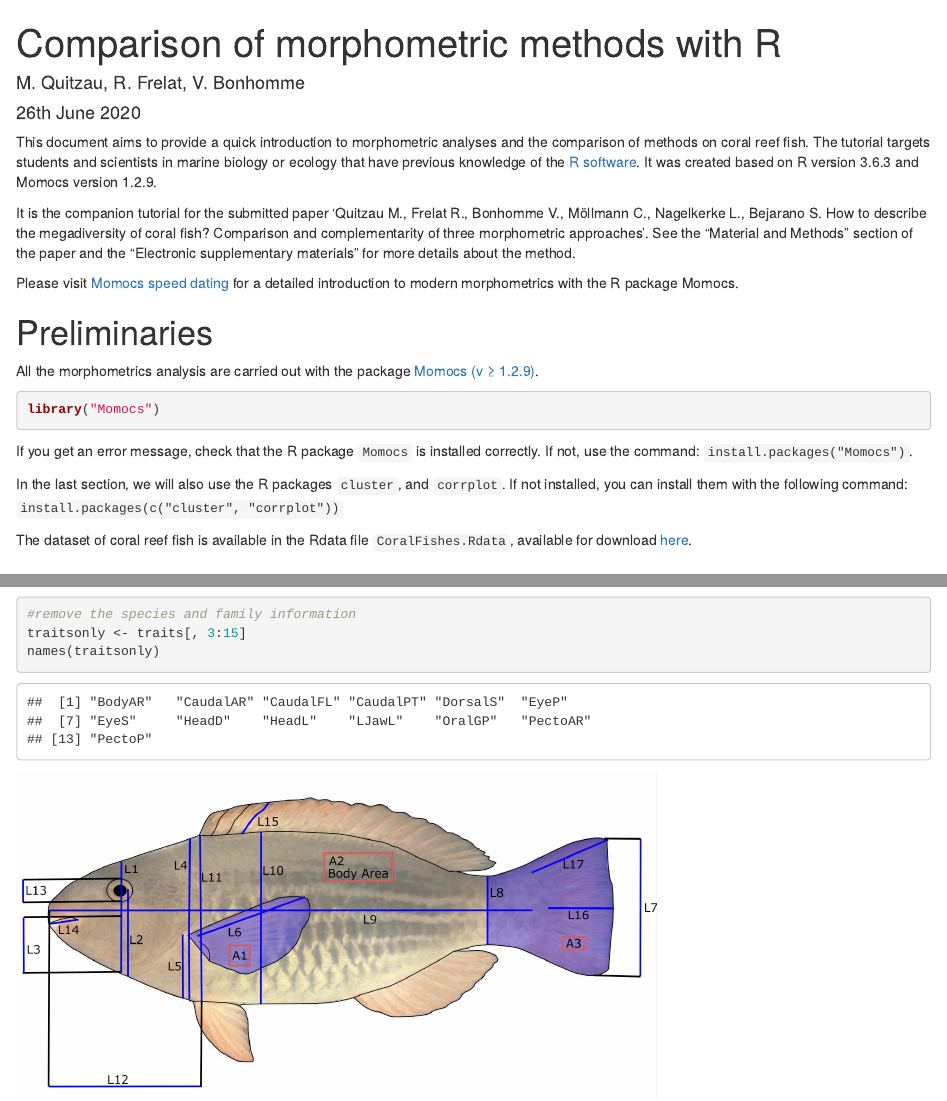
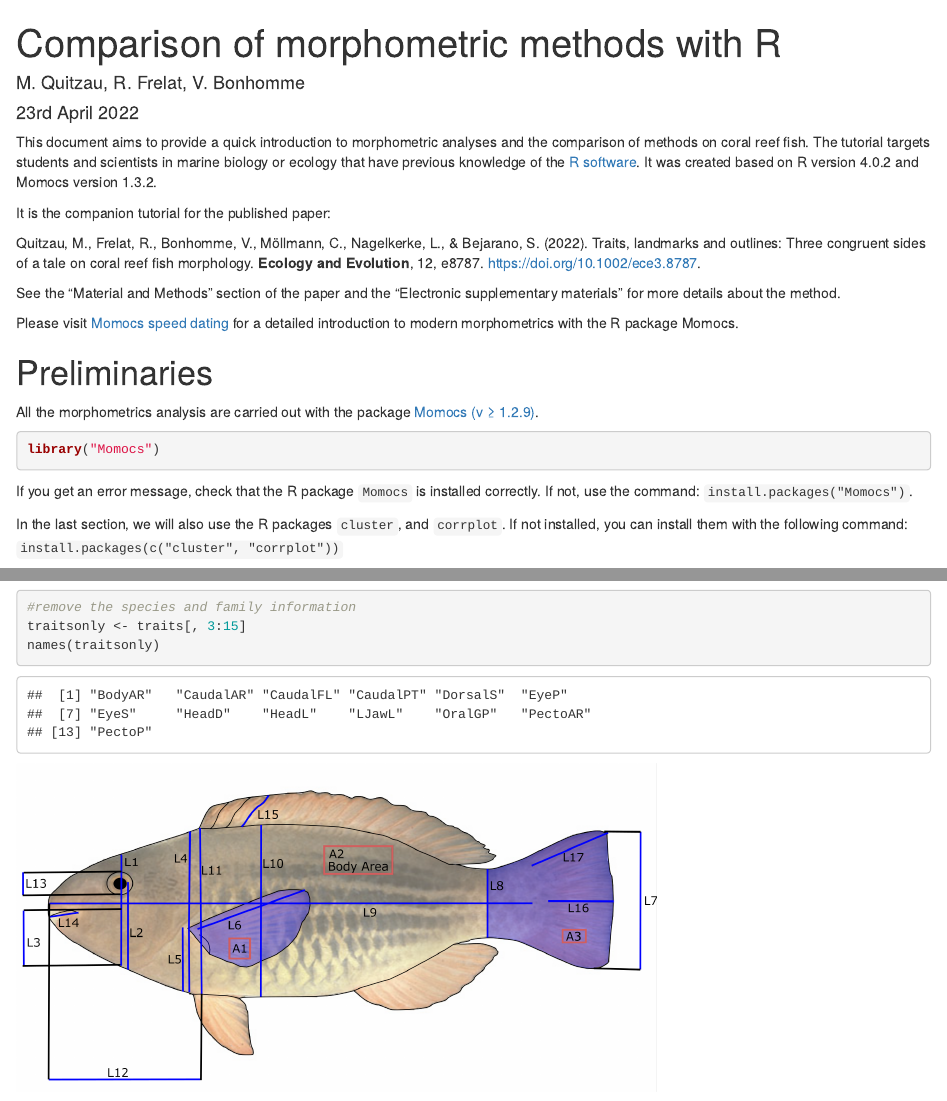
Before and after one commit to rfrelat/CoralFish, an R Markdown document (CoralFishes.Rmd): the page in a window 1100 px wide, from its top, and a second part further down, joined at a grey line. Rendered offline with R 4.5, knitr and Pandoc, with nearby package versions; some code elsewhere in the file could not run offline.

Commit message:
Update article details

````diff
--- a/CoralFishes.Rmd
+++ b/CoralFishes.Rmd
@@ -1,7 +1,7 @@
 ---
 title: "Comparison of morphometric methods with R"
 author: "M. Quitzau, R. Frelat, V. Bonhomme"
-date: "26th June 2020"
+date: "23rd April 2022"
 output: html_document
 ---
 
@@ -9,9 +9,13 @@ output: html_document
 knitr::opts_chunk$set(echo = TRUE)
 ```
 
-This document aims to provide a quick introduction to morphometric analyses and the comparison of methods on coral reef fish. The tutorial targets students and scientists in marine biology or ecology that have previous knowledge of the [R software](https://cran.r-project.org/). It was created based on R version 3.6.3 and Momocs version 1.2.9.
+This document aims to provide a quick introduction to morphometric analyses and the comparison of methods on coral reef fish. The tutorial targets students and scientists in marine biology or ecology that have previous knowledge of the [R software](https://cran.r-project.org/). It was created based on R version 4.0.2 and Momocs version 1.3.2.
 
-It is the companion tutorial for the submitted paper 'Quitzau M., Frelat R., Bonhomme V., Möllmann C., Nagelkerke L., Bejarano S. How to describe the megadiversity of coral fish? Comparison and complementarity of three morphometric approaches'. See the "Material and Methods" section of the paper and the "Electronic supplementary materials" for more details about the method.
+It is the companion tutorial for the published paper:
+
+Quitzau, M., Frelat, R., Bonhomme, V., Möllmann, C., Nagelkerke, L., & Bejarano, S. (2022). Traits, landmarks and outlines: Three congruent sides of a tale on coral reef fish morphology. **Ecology and Evolution**, 12, e8787. https://doi.org/10.1002/ece3.8787.
+
+See the "Material and Methods" section of the paper and the "Electronic supplementary materials" for more details about the method.
 
 Please visit [Momocs speed dating](https://mran.microsoft.com/snapshot/2017-02-27/web/packages/Momocs/vignettes/Momocs_speed_dating.html) for a detailed introduction to modern morphometrics with the R package Momocs.
 
````
Also changed, not shown: script.R (+3 -2 lines), README.md, CoralFishes.Rmd (8 more changed lines), 2 other files.
